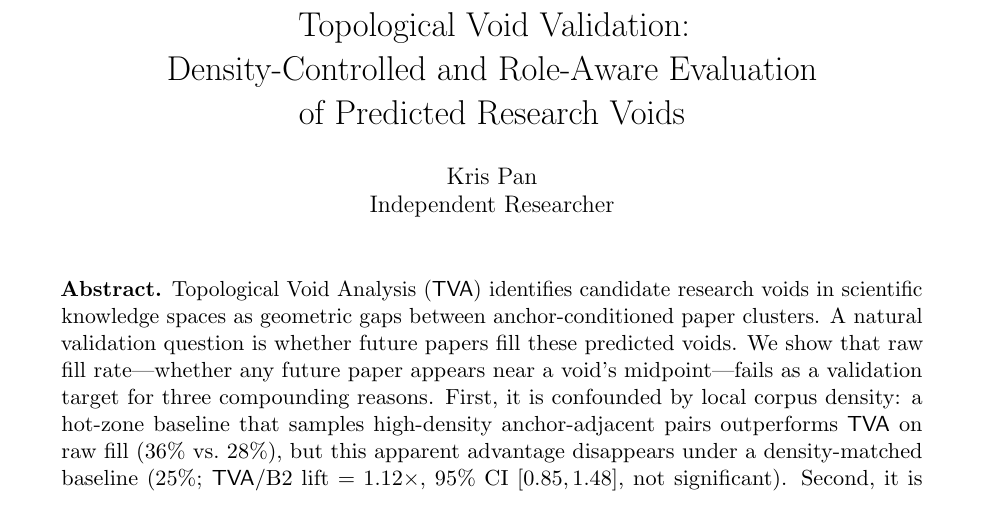
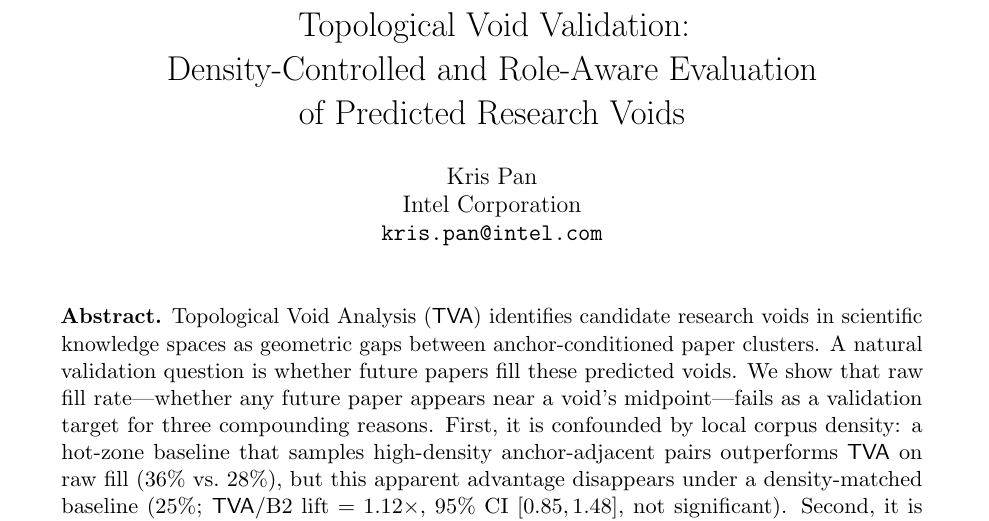
Before and after one commit to krispan-intel/deepthought, a LaTeX document (paper2/tvv_paper.tex): part of page 1 of 5, cut so that both start at the same text. Compiled offline with pdfLaTeX.

Commit message:
fix(paper2): update author affiliation to Intel Corporation
Co-Authored-By: Claude Sonnet 4.6 (1M context) <noreply@anthropic.com>

```diff
--- a/paper2/tvv_paper.tex
+++ b/paper2/tvv_paper.tex
@@ -20,7 +20,7 @@
 \title{Topological Void Validation:\\
        Density-Controlled and Role-Aware Evaluation\\
        of Predicted Research Voids}
-\author{Kris Pan \\ Independent Researcher}
+\author{Kris Pan \\ Intel Corporation \\ \texttt{kris.pan@intel.com}}
 \date{}
 
 \begin{document}
```
Also changed, not shown: paper2/tvv_paper.pdf.
